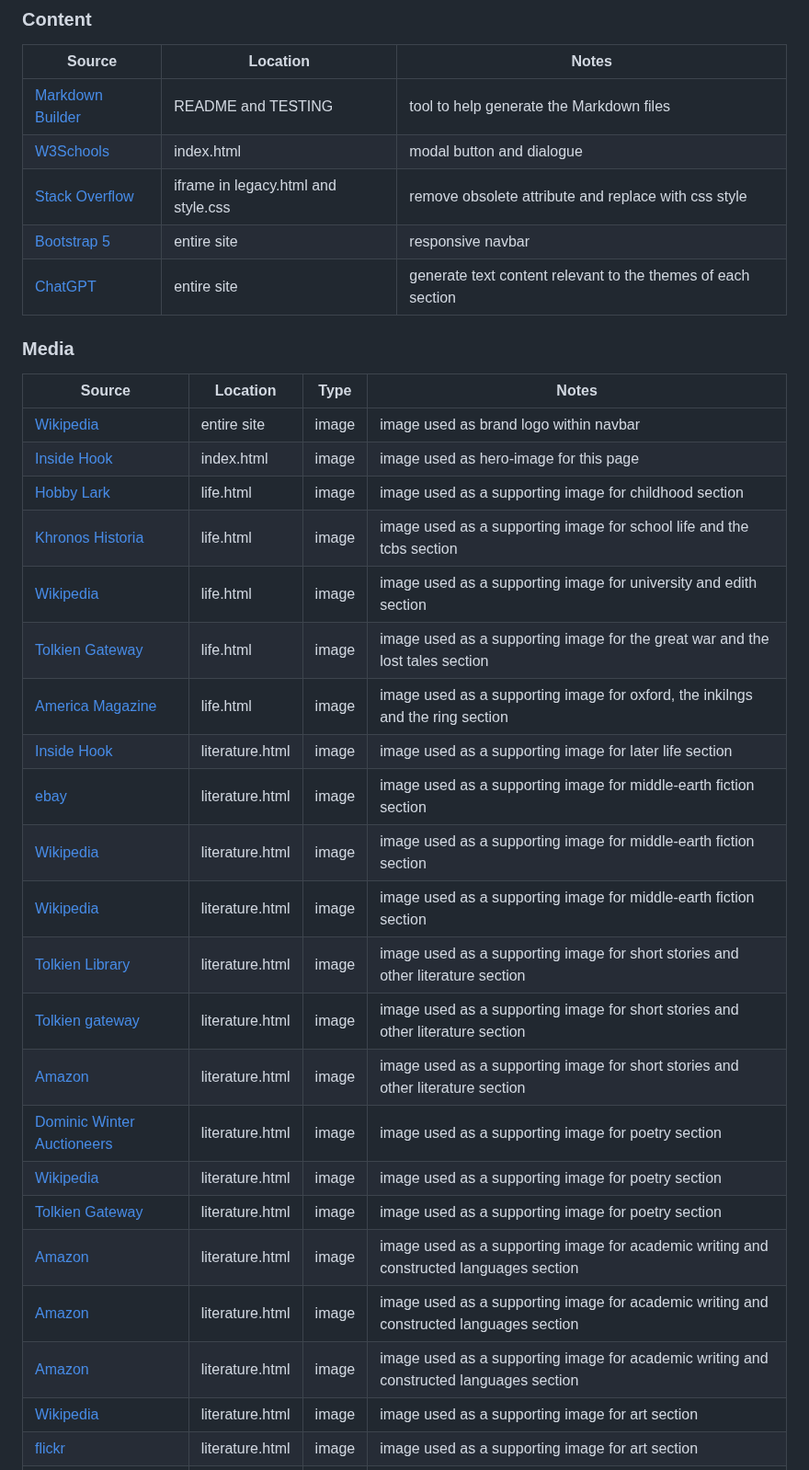
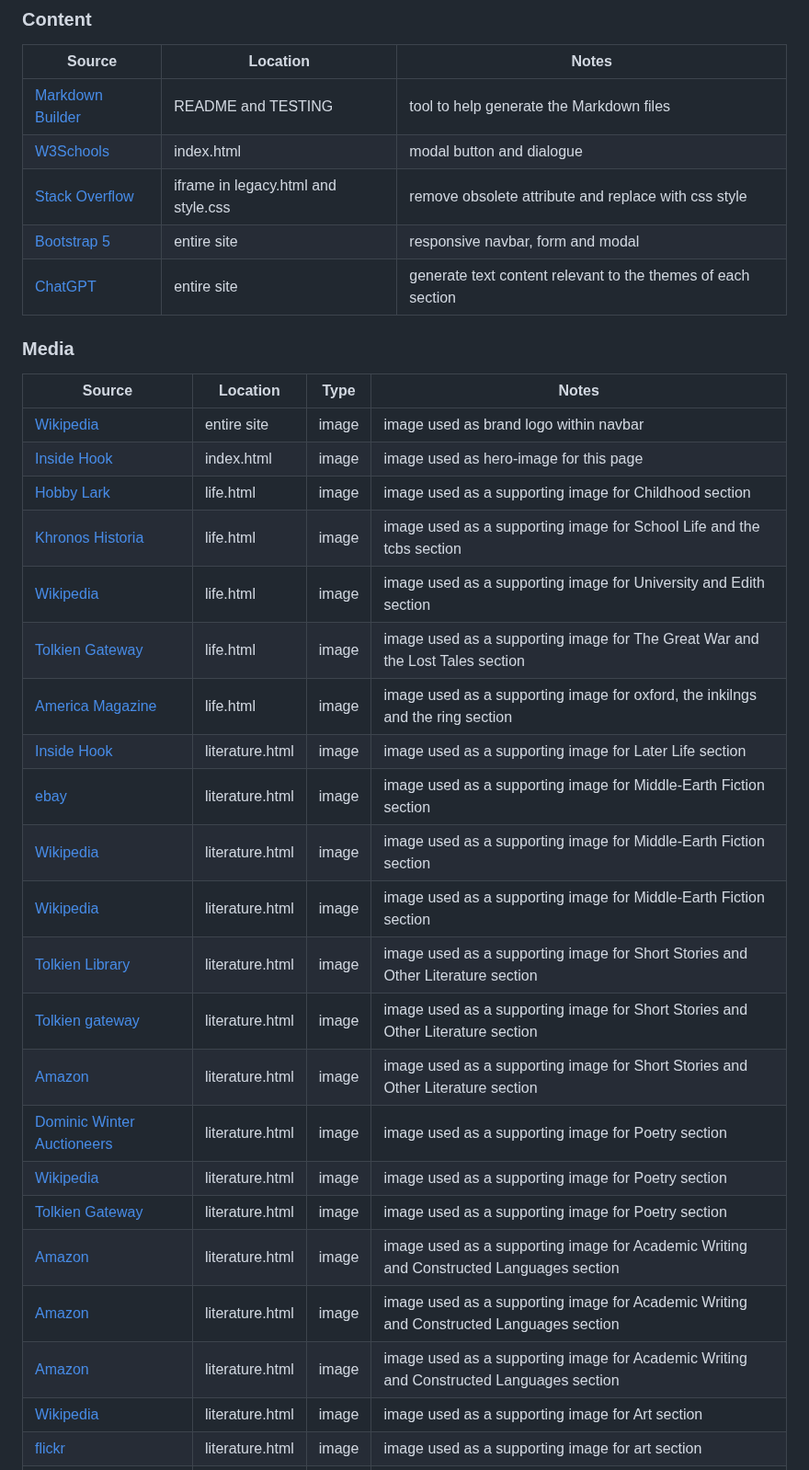
Before and after one commit to Ironmonkeynuts/Tolkien-MS1, a Markdown page: README.md, the part around one of its changes. Shown at 92% size. Drawn GitHub-style.

Commit message:
Add credits for content and media in Readme

```diff
--- a/README.md
+++ b/README.md
@@ -272,7 +272,7 @@ You can fork this repository by using the following steps:
 | [Markdown Builder](https://tim.2bn.dev/markdown-builder) | README and TESTING | tool to help generate the Markdown files |
 | [W3Schools](https://www.w3schools.com/bootstrap5/bootstrap_modal.php) | index.html | modal button and dialogue|
 | [Stack Overflow](https://stackoverflow.com/questions/26274082/the-frameborder-attribute-on-the-iframe-element-is-obsolete-use-css-instead#:~:text=supported%20in%20HTML5.-,Use%20CSS%20instead.%22,to%20your%20iframe%20in%20css.) | iframe in legacy.html and style.css | remove obsolete attribute and replace with css style  |
-| [Bootstrap 5](https://getbootstrap.com/docs/5.0/components/navbar/) | entire site | responsive navbar |
+| [Bootstrap 5](https://getbootstrap.com/docs/5.0/components/navbar/) | entire site | responsive navbar, form and modal |
 | [ChatGPT](https://chatgpt.com/) | entire site | generate text content relevant to the themes of each section|
 
 ### Media
@@ -281,23 +281,23 @@ You can fork this repository by using the following steps:
 | --- | --- | --- | --- |
 | [Wikipedia](https://en.wikipedia.org/wiki/File:JRRT_logo.svg) | entire site | image | image used as brand logo within navbar |
 | [Inside Hook](https://www.insidehook.com/books/jrr-tolkien-sir-gawain-green-knight) | index.html | image | image used as hero-image for this page |
-| [Hobby Lark](https://hobbylark.com/fandoms/JR-R-Tolkien-The-man-who-wrote-The-Hobbit-and-Lord-of-the-Rings) | life.html | image | image used as a supporting image for childhood section |
-| [Khronos Historia](https://khronoshistoria.com/historia-contemporanea/cultura-popular/tolkien-biografia/) | life.html | image | image used as a supporting image for school life and the tcbs section |
-| [Wikipedia](https://en.wikipedia.org/wiki/Edith_Tolkien) | life.html | image | image used as a supporting image for university and edith section |
-| [Tolkien Gateway](https://tolkiengateway.net/wiki/World_War_I) | life.html | image | image used as a supporting image for the great war and the lost tales section |
+| [Hobby Lark](https://hobbylark.com/fandoms/JR-R-Tolkien-The-man-who-wrote-The-Hobbit-and-Lord-of-the-Rings) | life.html | image | image used as a supporting image for Childhood section |
+| [Khronos Historia](https://khronoshistoria.com/historia-contemporanea/cultura-popular/tolkien-biografia/) | life.html | image | image used as a supporting image for School Life and the tcbs section |
+| [Wikipedia](https://en.wikipedia.org/wiki/Edith_Tolkien) | life.html | image | image used as a supporting image for University and Edith section |
+| [Tolkien Gateway](https://tolkiengateway.net/wiki/World_War_I) | life.html | image | image used as a supporting image for The Great War and the Lost Tales section |
 | [America Magazine](https://www.americamagazine.org/arts-culture/2022/08/18/cs-lewis-jrr-tolkien-inklings-243522) | life.html | image | image used as a supporting image for oxford, the inkilngs and the ring section |
-| [Inside Hook](https://www.insidehook.com/books/jrr-tolkien-sir-gawain-green-knight) | literature.html | image | image used as a supporting image for later life section |
-| [ebay](https://www.ebay.co.uk/itm/183749064059) | literature.html | image | image used as a supporting image for middle-earth fiction section |
-| [Wikipedia](https://en.wikipedia.org/wiki/The_Lord_of_the_Rings) | literature.html | image | image used as a supporting image for middle-earth fiction section |
-| [Wikipedia](https://en.wikipedia.org/wiki/The_Silmarillion) | literature.html | image | image used as a supporting image for middle-earth fiction section |
-| [Tolkien Library](https://tolkienlibrary.com/press/871-farmer-giles-of-ham-60th.php) | literature.html | image | image used as a supporting image for short stories and other literature section |
-| [Tolkien gateway](https://tolkiengateway.net/wiki/Tree_and_Leaf) | literature.html | image | image used as a supporting image for short stories and other literature section |
-| [Amazon](https://www.amazon.com/Leaf-Niggle-J-R-Tolkien/dp/0008205531) | literature.html | image | image used as a supporting image for short stories and other literature section |
-| [Dominic Winter Auctioneers](https://www.dominicwinter.co.uk/Auction/Lot/192-tolkien-j-r-r-baynes-pauline-bilbos-last-song-george-allen--unwin-1974/?lot=356073&sd=1) | literature.html | image | image used as a supporting image for poetry section |
-| [Wikipedia](https://en.wikipedia.org/wiki/Poems_and_Songs_of_Middle_Earth) | literature.html | image | image used as a supporting image for poetry section |
-| [Tolkien Gateway](https://tolkiengateway.net/wiki/Poems_by_J.R.R._Tolkien:_Volume_I-III) | literature.html | image | image used as a supporting image for poetry section |
-| [Amazon](https://www.amazon.co.uk/Beowulf-Translation-Commentary-J-Tolkien/dp/0544570308) | literature.html | image | image used as a supporting image for academic writing and constructed languages section |
-| [Amazon](https://www.amazon.co.uk/Legend-Sigurd-Gudrun-J-Tolkien/dp/0547273428) | literature.html | image | image used as a supporting image for academic writing and constructed languages section |
-| [Amazon](https://www.amazon.co.uk/Languages-Tolkiens-Middle-earth-Ruth-Noel/dp/0395291305) | literature.html | image | image used as a supporting image for academic writing and constructed languages section |
-| [Wikipedia](https://en.wikipedia.org/wiki/Tolkien%27s_artwork#/media/File:Quallington_Carpenter,_Eastbury,_Berkshire_by_Tolkien_1912.jpg) | literature.html | image | image used as a supporting image for art section |
+| [Inside Hook](https://www.insidehook.com/books/jrr-tolkien-sir-gawain-green-knight) | literature.html | image | image used as a supporting image for Later Life section |
+| [ebay](https://www.ebay.co.uk/itm/183749064059) | literature.html | image | image used as a supporting image for Middle-Earth Fiction section |
+| [Wikipedia](https://en.wikipedia.org/wiki/The_Lord_of_the_Rings) | literature.html | image | image used as a supporting image for Middle-Earth Fiction section |
+| [Wikipedia](https://en.wikipedia.org/wiki/The_Silmarillion) | literature.html | image | image used as a supporting image for Middle-Earth Fiction section |
+| [Tolkien Library](https://tolkienlibrary.com/press/871-farmer-giles-of-ham-60th.php) | literature.html | image | image used as a supporting image for Short Stories and Other Literature section |
+| [Tolkien gateway](https://tolkiengateway.net/wiki/Tree_and_Leaf) | literature.html | image | image used as a supporting image for Short Stories and Other Literature section |
+| [Amazon](https://www.amazon.com/Leaf-Niggle-J-R-Tolkien/dp/0008205531) | literature.html | image | image used as a supporting image for Short Stories and Other Literature section |
+| [Dominic Winter Auctioneers](https://www.dominicwinter.co.uk/Auction/Lot/192-tolkien-j-r-r-baynes-pauline-bilbos-last-song-george-allen--unwin-1974/?lot=356073&sd=1) | literature.html | image | image used as a supporting image for Poetry section |
+| [Wikipedia](https://en.wikipedia.org/wiki/Poems_and_Songs_of_Middle_Earth) | literature.html | image | image used as a supporting image for Poetry section |
+| [Tolkien Gateway](https://tolkiengateway.net/wiki/Poems_by_J.R.R._Tolkien:_Volume_I-III) | literature.html | image | image used as a supporting image for Poetry section |
+| [Amazon](https://www.amazon.co.uk/Beowulf-Translation-Commentary-J-Tolkien/dp/0544570308) | literature.html | image | image used as a supporting image for Academic Writing and Constructed Languages section |
+| [Amazon](https://www.amazon.co.uk/Legend-Sigurd-Gudrun-J-Tolkien/dp/0547273428) | literature.html | image | image used as a supporting image for Academic Writing and Constructed Languages section |
+| [Amazon](https://www.amazon.co.uk/Languages-Tolkiens-Middle-earth-Ruth-Noel/dp/0395291305) | literature.html | image | image used as a supporting image for Academic Writing and Constructed Languages section |
+| [Wikipedia](https://en.wikipedia.org/wiki/Tolkien%27s_artwork#/media/File:Quallington_Carpenter,_Eastbury,_Berkshire_by_Tolkien_1912.jpg) | literature.html | image | image used as a supporting image for Art section |
 | [flickr](https://www.flickr.com/photos/mnoel/3578499480/) | literature.html | image | image used as a supporting image for art section |
```
Also changed, not shown: other parts of README.md (+16 -16 lines).
